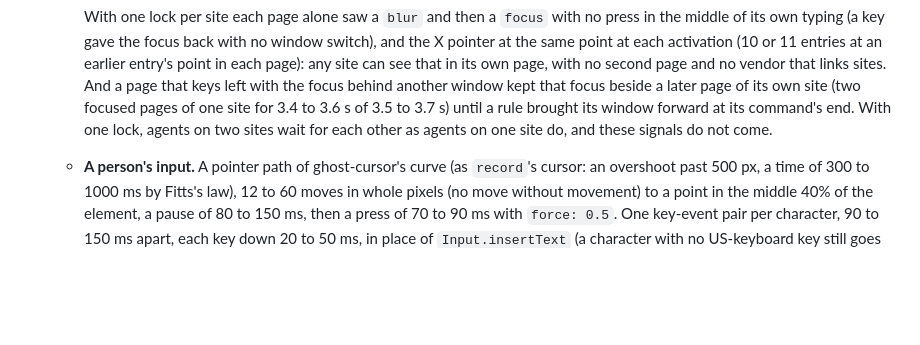
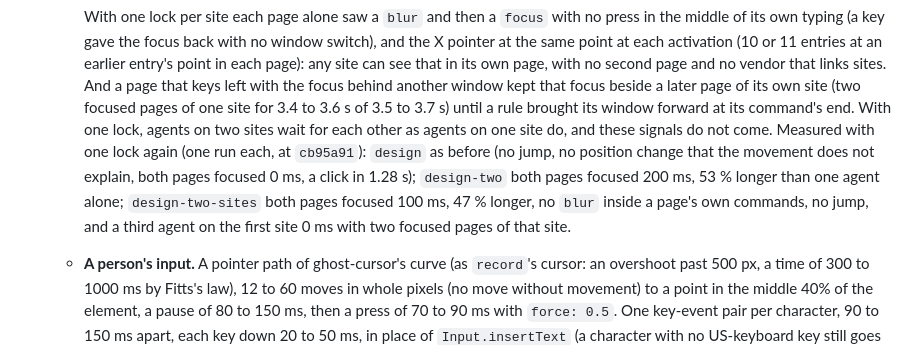
Before and after one commit to agentwatch-sh/agent-browser, a Markdown page: README.md, the part around the change. GitHub-like rendering; blank space fills up the shorter version.

Commit message:
ab-v16.46: README: the live run with one lock again

```diff
--- a/README.md
+++ b/README.md
@@ -314,7 +314,11 @@ person's input**) and `log` (progress lines; default standard error).
     left with the focus behind another window kept that focus beside a later page of its own site (two
     focused pages of one site for 3.4 to 3.6 s of 3.5 to 3.7 s) until a rule brought its window forward at
     its command's end. With one lock, agents on two sites wait for each other as agents on one site do,
-    and these signals do not come.
+    and these signals do not come. Measured with one lock again (one run each, at `cb95a91`): `design`
+    as before (no jump, no position change that the movement does not explain, both pages focused 0
+    ms, a click in 1.28 s); `design-two` both pages focused 200 ms, 53 % longer than one agent alone;
+    `design-two-sites` both pages focused 100 ms, 47 % longer, no `blur` inside a page's own commands,
+    no jump, and a third agent on the first site 0 ms with two focused pages of that site.
   - **A person's input.** A pointer path of ghost-cursor's curve (as `record`'s cursor: an overshoot past
     500 px, a time of 300 to 1000 ms by Fitts's law), 12 to 60 moves in whole pixels (no move without
     movement) to a point in the middle 40% of the element, a pause of 80 to 150 ms, then a press of 70 to
```
